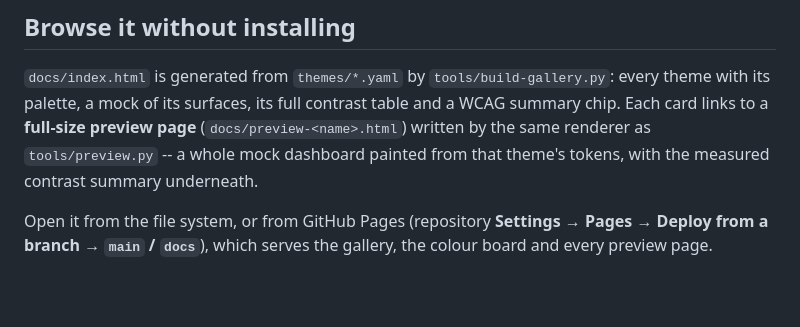
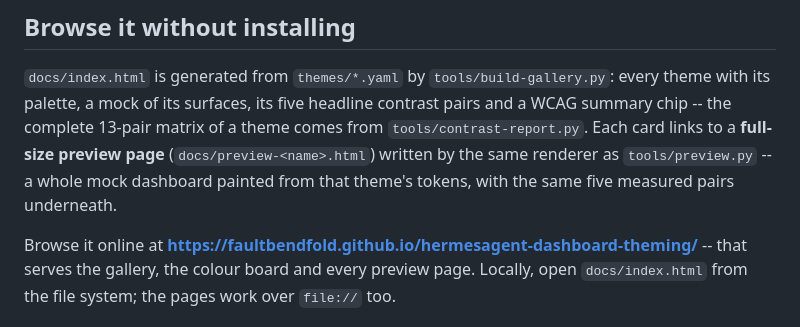
Before and after one commit to Faultbendfold/hermesagent-dashboard-theming, a Markdown page: README.md, the part around the change. Rendered like a GitHub page; blank space fills up the shorter version.

Commit message:
Link the live gallery and state the real pair count
The README promised a "full contrast table" on each gallery card; the card shows the
five headline pairs and the complete 13-pair matrix comes from contrast-report.py.
Now that Pages is on, the README links the live URL instead of telling the reader to
enable Pages themselves.

```diff
--- a/README.md
+++ b/README.md
@@ -212,13 +212,15 @@ The shared code — the YAML-subset reader, the colour maths and the schema mirr
 ## Browse it without installing
 
 `docs/index.html` is generated from `themes/*.yaml` by `tools/build-gallery.py`: every theme with its
-palette, a mock of its surfaces, its full contrast table and a WCAG summary chip. Each card links to
+palette, a mock of its surfaces, its five headline contrast pairs and a WCAG summary chip -- the
+complete 13-pair matrix of a theme comes from `tools/contrast-report.py`. Each card links to
 a **full-size preview page** (`docs/preview-<name>.html`) written by the same renderer as
-`tools/preview.py` -- a whole mock dashboard painted from that theme's tokens, with the measured
-contrast summary underneath.
+`tools/preview.py` -- a whole mock dashboard painted from that theme's tokens, with the same five
+measured pairs underneath.
 
-Open it from the file system, or from GitHub Pages (repository **Settings → Pages → Deploy from a
-branch → `main` / `docs`**), which serves the gallery, the colour board and every preview page.
+Browse it online at **https://faultbendfold.github.io/hermesagent-dashboard-theming/** -- that serves
+the gallery, the colour board and every preview page. Locally, open `docs/index.html` from the file
+system; the pages work over `file://` too.
 
 ![The generated gallery](screenshots/gallery.png)
 
```
